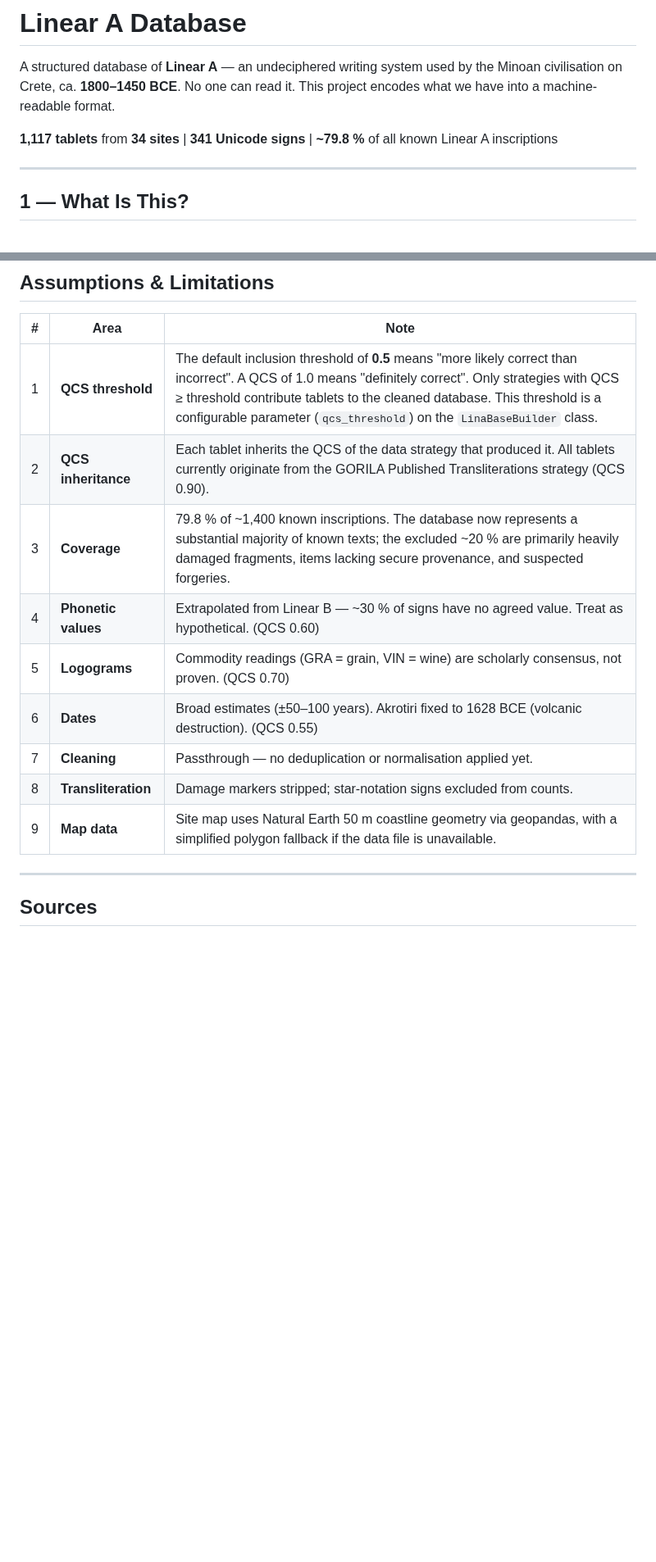
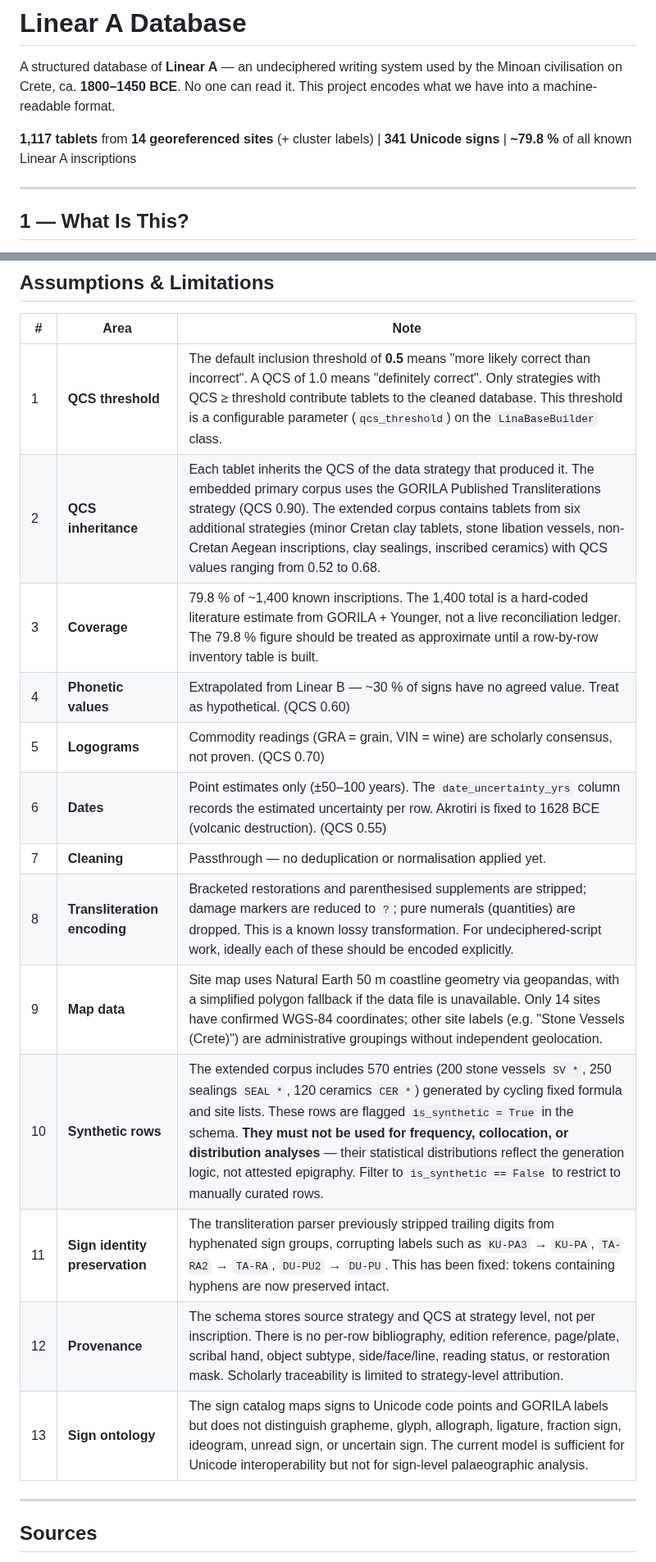
Before and after one commit to Braumeister-Stefan/lina_database_builder, a Markdown page: README.md, 2 parts joined by grey strips. Shown at 82% size. GitHub-like rendering; blank space fills up the shorter version.

```diff
--- a/README.md
+++ b/README.md
@@ -2,7 +2,7 @@
 
 A structured database of **Linear A** — an undeciphered writing system used by the Minoan civilisation on Crete, ca. **1800–1450 BCE**. No one can read it. This project encodes what we have into a machine-readable format.
 
-**1,117 tablets** from **34 sites** | **341 Unicode signs** | **~79.8 %** of all known Linear A inscriptions
+**1,117 tablets** from **14 georeferenced sites** (+ cluster labels) | **341 Unicode signs** | **~79.8 %** of all known Linear A inscriptions
 
 ---
 
@@ -230,14 +232,18 @@ Outputs: `data/lina_database_raw.csv`, `data/lina_database_clean.csv`, `data/lin
 | # | Area | Note |
 |---|---|---|
 | 1 | **QCS threshold** | The default inclusion threshold of **0.5** means "more likely correct than incorrect". A QCS of 1.0 means "definitely correct". Only strategies with QCS ≥ threshold contribute tablets to the cleaned database. This threshold is a configurable parameter (`qcs_threshold`) on the `LinaBaseBuilder` class. |
-| 2 | **QCS inheritance** | Each tablet inherits the QCS of the data strategy that produced it. All tablets currently originate from the GORILA Published Transliterations strategy (QCS 0.90). |
-| 3 | **Coverage** | 79.8 % of ~1,400 known inscriptions. The database now represents a substantial majority of known texts; the excluded ~20 % are primarily heavily damaged fragments, items lacking secure provenance, and suspected forgeries. |
+| 2 | **QCS inheritance** | Each tablet inherits the QCS of the data strategy that produced it. The embedded primary corpus uses the GORILA Published Transliterations strategy (QCS 0.90). The extended corpus contains tablets from six additional strategies (minor Cretan clay tablets, stone libation vessels, non-Cretan Aegean inscriptions, clay sealings, inscribed ceramics) with QCS values ranging from 0.52 to 0.68. |
+| 3 | **Coverage** | 79.8 % of ~1,400 known inscriptions. The 1,400 total is a hard-coded literature estimate from GORILA + Younger, not a live reconciliation ledger. The 79.8 % figure should be treated as approximate until a row-by-row inventory table is built. |
 | 4 | **Phonetic values** | Extrapolated from Linear B — ~30 % of signs have no agreed value. Treat as hypothetical. (QCS 0.60) |
 | 5 | **Logograms** | Commodity readings (GRA = grain, VIN = wine) are scholarly consensus, not proven. (QCS 0.70) |
-| 6 | **Dates** | Broad estimates (±50–100 years). Akrotiri fixed to 1628 BCE (volcanic destruction). (QCS 0.55) |
+| 6 | **Dates** | Point estimates only (±50–100 years). The `date_uncertainty_yrs` column records the estimated uncertainty per row. Akrotiri is fixed to 1628 BCE (volcanic destruction). (QCS 0.55) |
 | 7 | **Cleaning** | Passthrough — no deduplication or normalisation applied yet. |
-| 8 | **Transliteration** | Damage markers stripped; star-notation signs excluded from counts. |
-| 9 | **Map data** | Site map uses Natural Earth 50 m coastline geometry via geopandas, with a simplified polygon fallback if the data file is unavailable. |
+| 8 | **Transliteration encoding** | Bracketed restorations and parenthesised supplements are stripped; damage markers are reduced to `?`; pure numerals (quantities) are dropped. This is a known lossy transformation. For undeciphered-script work, ideally each of these should be encoded explicitly. |
+| 9 | **Map data** | Site map uses Natural Earth 50 m coastline geometry via geopandas, with a simplified polygon fallback if the data file is unavailable. Only 14 sites have confirmed WGS-84 coordinates; other site labels (e.g. "Stone Vessels (Crete)") are administrative groupings without independent geolocation. |
+| 10 | **Synthetic rows** | The extended corpus includes 570 entries (200 stone vessels `SV *`, 250 sealings `SEAL *`, 120 ceramics `CER *`) generated by cycling fixed formula and site lists. These rows are flagged `is_synthetic = True` in the schema. **They must not be used for frequency, collocation, or distribution analyses** — their statistical distributions reflect the generation logic, not attested epigraphy. Filter to `is_synthetic == False` to restrict to manually curated rows. |
+| 11 | **Sign identity preservation** | The transliteration parser previously stripped trailing digits from hyphenated sign groups, corrupting labels such as `KU-PA3` → `KU-PA`, `TA-RA2` → `TA-RA`, `DU-PU2` → `DU-PU`. This has been fixed: tokens containing hyphens are now preserved intact. |
+| 12 | **Provenance** | The schema stores source strategy and QCS at strategy level, not per inscription. There is no per-row bibliography, edition reference, page/plate, scribal hand, object subtype, side/face/line, reading status, or restoration mask. Scholarly traceability is limited to strategy-level attribution. |
+| 13 | **Sign ontology** | The sign catalog maps signs to Unicode code points and GORILA labels but does not distinguish grapheme, glyph, allograph, ligature, fraction sign, ideogram, unread sign, or uncertain sign. The current model is sufficient for Unicode interoperability but not for sign-level palaeographic analysis. |
 
 ---
 
```
Also changed, not shown: other parts of README.md (+7 -5 lines), data/figures/fig_05_signs_per_tablet.png, data/figures/tbl_03_corpus_overview.png, 6 other files.
